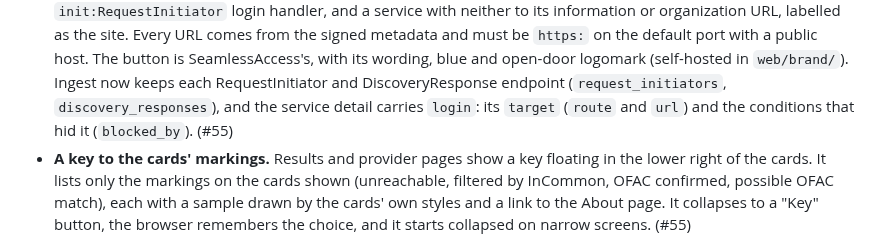
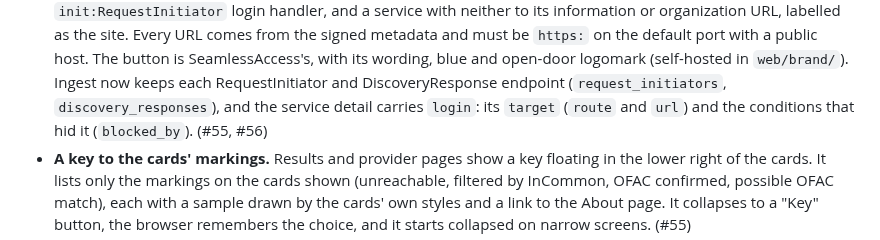
Before and after one commit to incommon/InCatalog, a Markdown page: CHANGELOG.md, the part around the change. GitHub-like rendering.

Commit message:
Add the PR number to the changelog entry
Co-Authored-By: Claude Opus 5.5 <noreply@anthropic.com>

```diff
--- a/CHANGELOG.md
+++ b/CHANGELOG.md
@@ -24,7 +24,7 @@ section must be written before it is cut.
   wording, blue and open-door logomark (self-hosted in `web/brand/`). Ingest now keeps
   each RequestInitiator and DiscoveryResponse endpoint (`request_initiators`,
   `discovery_responses`), and the service detail carries `login`: its `target`
-  (`route` and `url`) and the conditions that hid it (`blocked_by`). (#55)
+  (`route` and `url`) and the conditions that hid it (`blocked_by`). (#55, #56)
 - **A key to the cards' markings.** Results and provider pages show a key floating in
   the lower right of the cards. It lists only the markings on the cards shown
   (unreachable, filtered by InCommon, OFAC confirmed, possible OFAC match), each with a
```
